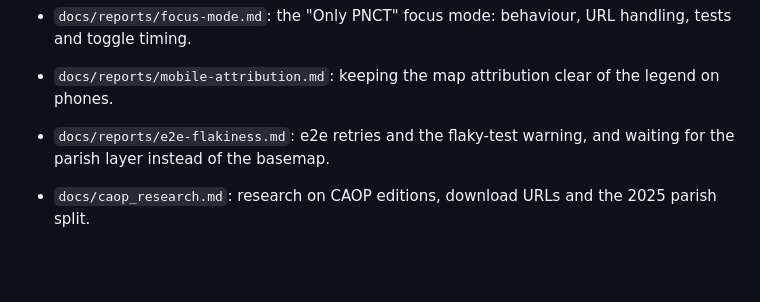
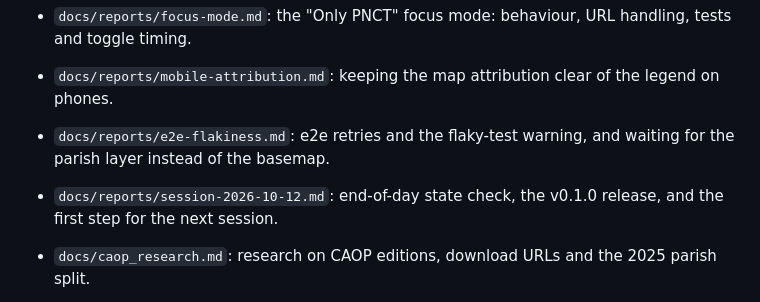
Before and after one commit to singledev-eu/pnct-map, a Markdown page: README.md, the part around the change. Drawn GitHub-style; blank space fills up the shorter version.

Commit message:
Add session wrap-up report
Co-Authored-By: Claude Opus 5.5 <noreply@anthropic.com>

```diff
--- a/README.md
+++ b/README.md
@@ -158,6 +158,7 @@ The code is under the MIT licence (see `LICENSE`). The data keeps its own licenc
 - `docs/reports/focus-mode.md`: the "Only PNCT" focus mode: behaviour, URL handling, tests and toggle timing.
 - `docs/reports/mobile-attribution.md`: keeping the map attribution clear of the legend on phones.
 - `docs/reports/e2e-flakiness.md`: e2e retries and the flaky-test warning, and waiting for the parish layer instead of the basemap.
+- `docs/reports/session-2026-10-12.md`: end-of-day state check, the v0.1.0 release, and the first step for the next session.
 - `docs/caop_research.md`: research on CAOP editions, download URLs and the 2025 parish split.
 - `docs/link-samples.md`: Idealista link samples for manual checking. Regenerate with `uv run python scripts/link_samples.py`.
 - `docs/perf/`: load-timing JSON files (baseline, after, production, Cloudflare preview) and side-by-side comparison sheets in `docs/perf/screenshots/compare/`.
```
Also changed, not shown: docs/ROADMAP.md (+1 -1 lines), docs/reports/session-2026-10-12.md (added, +67 -0 lines).
